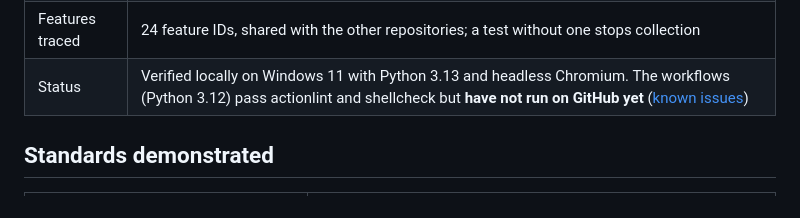
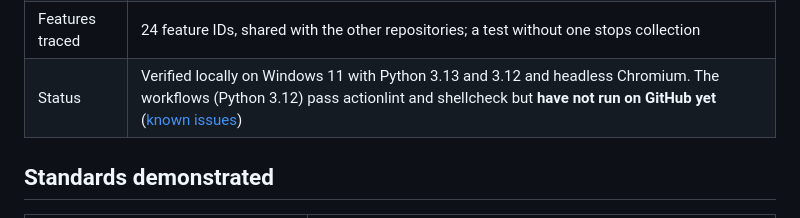
Before and after one commit to kesireddy-kishore-29/Python-pytest-playwright-Dotstrap-Automation, a Markdown page: README.md, the part around the change. Rendered like a GitHub page.

Commit message:
docs: verified on Python 3.12 as well as 3.13
Python 3.12.15 (installed with uv): ruff, mypy strict and the default
run, 52 of 52, on Windows 11. Linux is still CI-only.

```diff
--- a/README.md
+++ b/README.md
@@ -18,7 +18,7 @@ family of four repositories.
 | Tests | 52 in the default run (30 framework unit tests, 13 API, 9 UI), 5 of them in the smoke; 15 runs of 4 checks in the live smoke; 3 deliberate failures. All passed in the latest local runs (the deliberate failures failed, as designed) |
 | Run time | About 16 s for the 52 with four pytest-xdist workers; about a minute for the live smoke, one worker |
 | Features traced | 24 feature IDs, shared with the other repositories; a test without one stops collection |
-| Status | Verified locally on Windows 11 with Python 3.13 and headless Chromium. The workflows (Python 3.12) pass actionlint and shellcheck but **have not run on GitHub yet** ([known issues](docs/known-issues.md)) |
+| Status | Verified locally on Windows 11 with Python 3.13 and 3.12 and headless Chromium. The workflows (Python 3.12) pass actionlint and shellcheck but **have not run on GitHub yet** ([known issues](docs/known-issues.md)) |
 
 ## Standards demonstrated
 
```
Also changed, not shown: docs/known-issues.md (+1 -1 lines).
